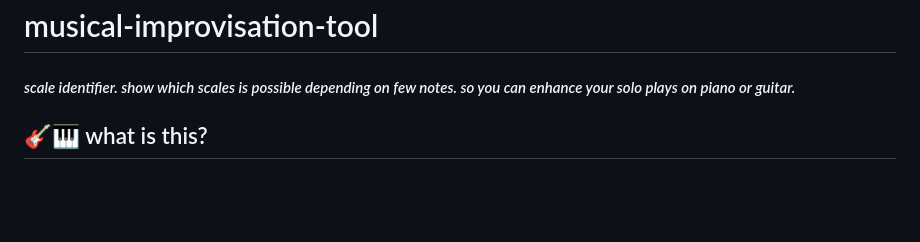
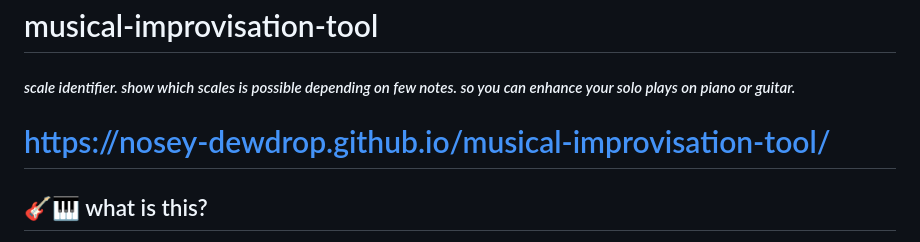
Before and after one commit to nosey-dewdrop/musical-improvisation-tool, a Markdown page: README.md, the part around the change. Drawn GitHub-style; blank space fills up the shorter version.

```diff
--- a/README.md
+++ b/README.md
@@ -1,5 +1,7 @@
 # musical-improvisation-tool
 #### *scale identifier. show which scales is possible depending on few notes. so you can enhance your solo plays on piano or guitar.*
+
+# https://nosey-dewdrop.github.io/musical-improvisation-tool/ #
 
 ## 🎸🎹 what is this?
 a program to **identify musical scales** based on a few notes you play or hear. it helps you improvise fluently on **piano, guitar, or any melodic instrument** by quickly suggesting compatible scales and chords. *This is programmed with JavaScript, so anytone can access it through web-page.*
```
